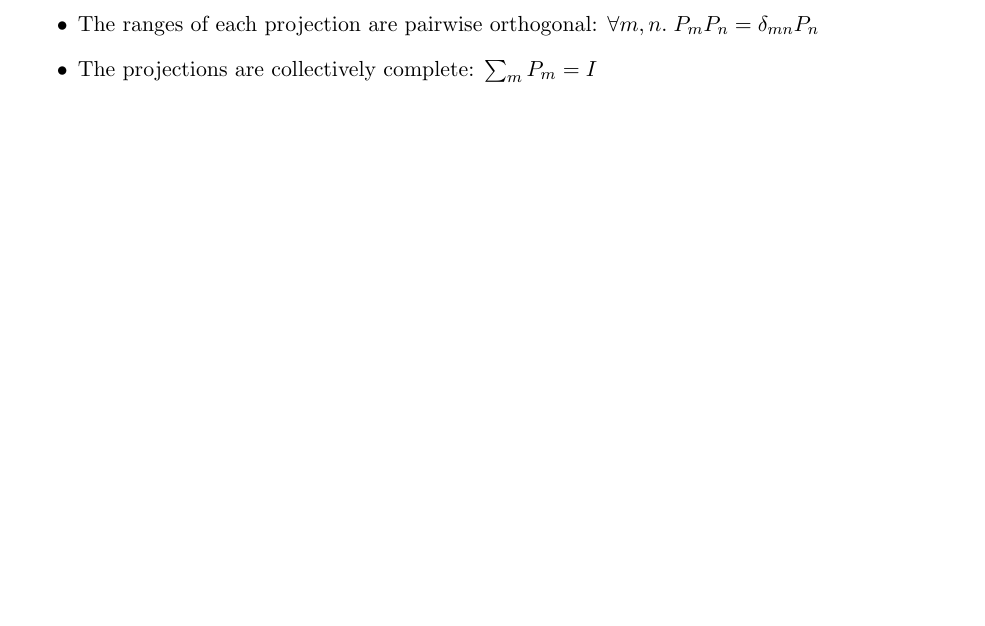
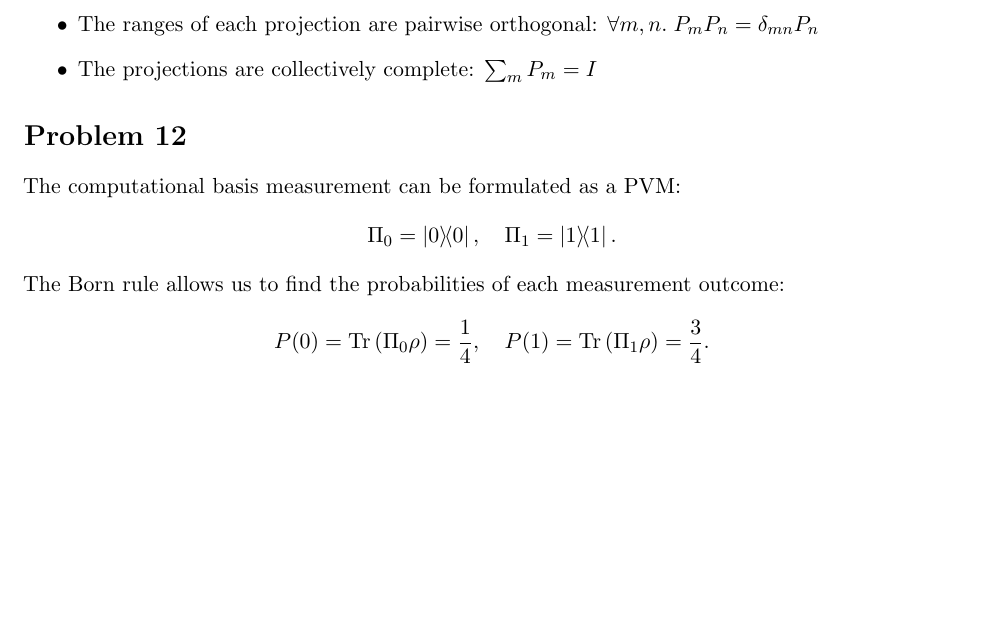
Before and after one commit to pingpingy1/qcn_exercises, a LaTeX document (set1.tex): part of page 3 of 3, cut so that both start at the same text, the shorter picture padded with empty space. Compiled offline with pdfLaTeX.

Commit message:
[Feat] Set 1 Problem 12

```diff
--- a/set1.tex
+++ b/set1.tex
@@ -153,4 +153,18 @@ A projective measurement $\{P_m\}$ is defined via the following conditions:
         $\sum_m P_m = I$
 \end{itemize}
 
+\section*{Problem 12}
+The computational basis measurement can be formulated as a PVM:
+\[
+    \Pi_0 = \ketbra{0}{0},\quad
+    \Pi_1 = \ketbra{1}{1}.
+\]
+The Born rule allows us to find the probabilities of each measurement outcome:
+\[
+    P(0) = \tr\left(\Pi_0 \rho\right) = \frac{1}{4},\quad
+    P(1) = \tr\left(\Pi_1 \rho\right) = \frac{3}{4}.
+\]
+
+
+
 \end{document}
```
Also changed, not shown: 1 other file.
